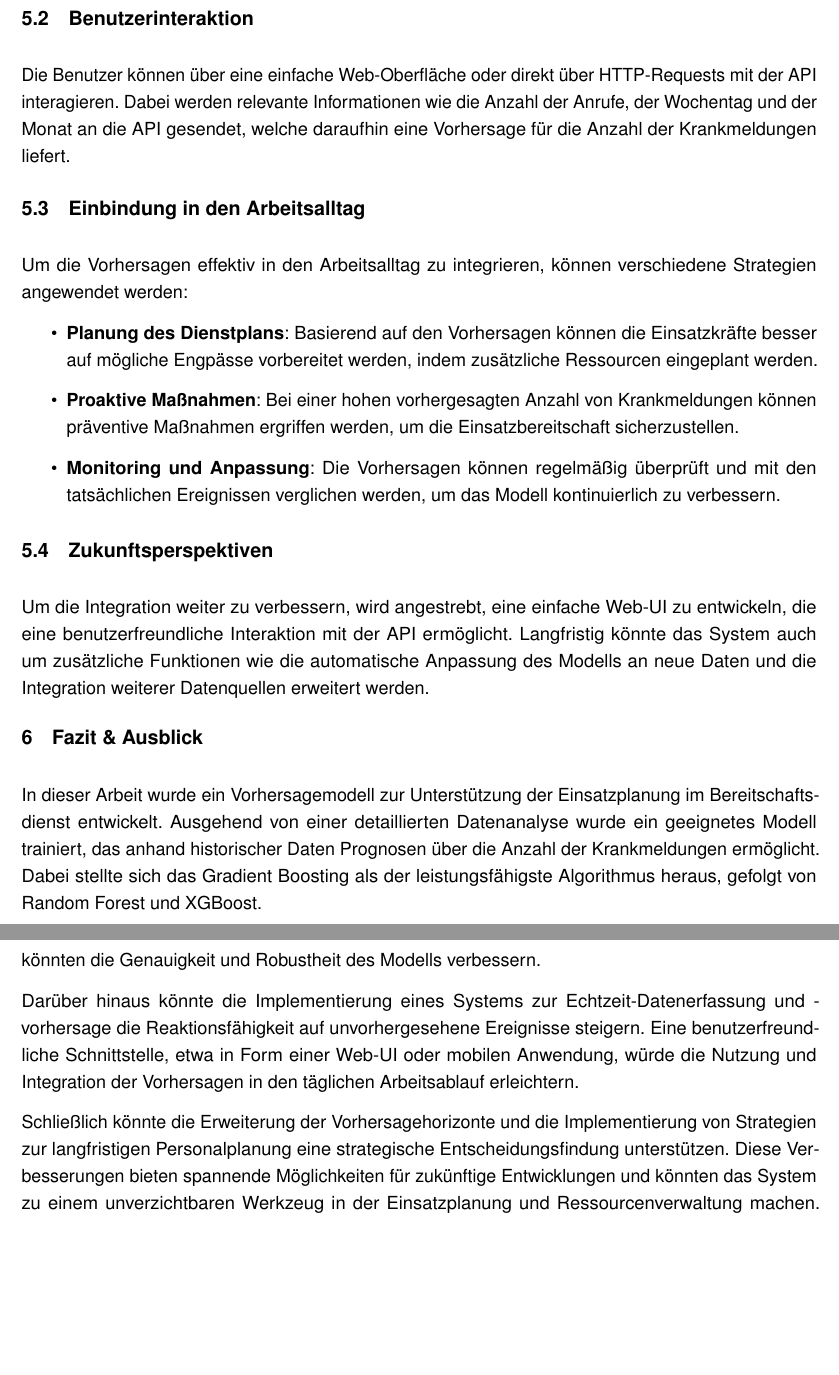
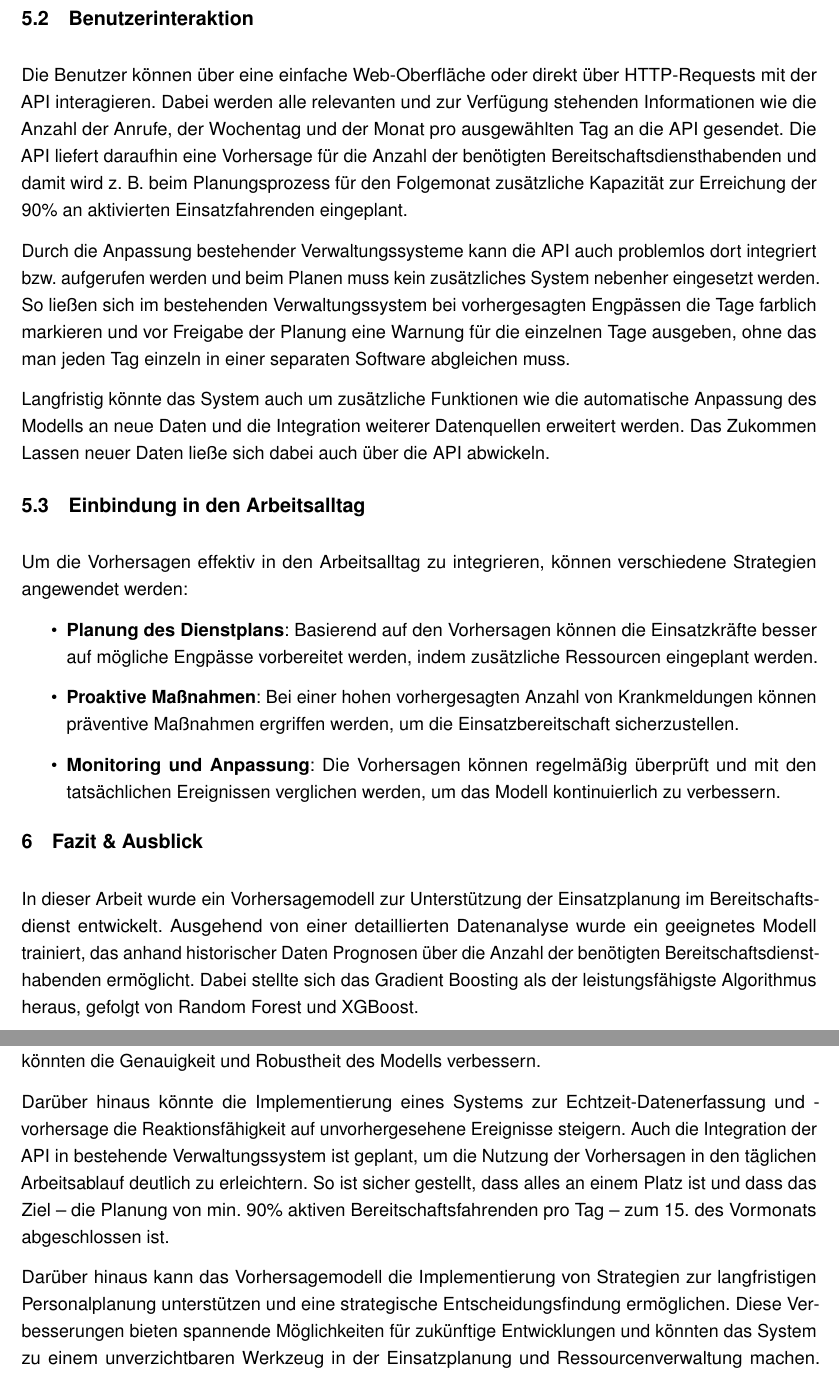
Before and after one commit to jasper-bk/Fallstudie_Model_Engineering_SoSe2024, a LaTeX thesis (docs/Dokument.tex): two parts of pages 17 and 18 of 19, joined at a grey line, cut so that both start at the same text, the shorter picture padded with empty space. Compiled offline with pdfLaTeX.

Commit message:
Textpassagen überarbeitet. Aufgabenstellung fokussiert. Neue To-Dos definiert

```diff
--- a/docs/Dokument.tex
+++ b/docs/Dokument.tex
@@ -742,9 +748,14 @@ toc=bibliography,	% Literaturverzeichnis im Inhaltsverzeichnis darstellen
     \section{Benutzerinteraktion}
 
         Die Benutzer können über eine einfache Web-Oberfläche oder direkt über HTTP-Requests mit der API interagieren.
-        Dabei werden relevante Informationen wie die Anzahl der Anrufe, der Wochentag und der Monat an die API gesendet, welche daraufhin eine Vorhersage für die Anzahl der Krankmeldungen liefert.
+        Dabei werden alle relevanten und zur Verfügung stehenden Informationen wie die Anzahl der Anrufe, der Wochentag und der Monat pro ausgewählten Tag an die API gesendet.
+        Die API liefert daraufhin eine Vorhersage für die Anzahl der benötigten Bereitschaftsdiensthabenden und damit wird z. B. beim Planungsprozess für den Folgemonat zusätzliche Kapazität zur Erreichung der 90\% an aktivierten Einsatzfahrenden eingeplant.
 
-        % To-Do: evtl auch in bestehendes Verwaltungssystem integrieren und dann warnen, wenn Engpässe "vermutet" bzw predictet werden
+        Durch die Anpassung bestehender Verwaltungssysteme kann die API auch problemlos dort integriert bzw. aufgerufen werden und beim Planen muss kein zusätzliches System nebenher eingesetzt werden.
+        So ließen sich im bestehenden Verwaltungssystem bei vorhergesagten Engpässen die Tage farblich markieren und vor Freigabe der Planung eine Warnung für die einzelnen Tage ausgeben, ohne das man jeden Tag einzeln in einer separaten Software abgleichen muss.
+
+        Langfristig könnte das System auch um zusätzliche Funktionen wie die automatische Anpassung des Modells an neue Daten und die Integration weiterer Datenquellen erweitert werden.
+        Das Zukommen Lassen neuer Daten ließe sich dabei auch über die API abwickeln.
 
     \section{Einbindung in den Arbeitsalltag}
 
@@ -755,17 +766,10 @@ toc=bibliography,	% Literaturverzeichnis im Inhaltsverzeichnis darstellen
             \item \textbf{Monitoring und Anpassung}: Die Vorhersagen können regelmäßig überprüft und mit den tatsächlichen Ereignissen verglichen werden, um das Modell kontinuierlich zu verbessern.
         \end{itemize}
 
-    \section{Zukunftsperspektiven}
-
-        Um die Integration weiter zu verbessern, wird angestrebt, eine einfache Web-UI zu entwickeln, die eine benutzerfreundliche Interaktion mit der API ermöglicht.
-        Langfristig könnte das System auch um zusätzliche Funktionen wie die automatische Anpassung des Modells an neue Daten und die Integration weiterer Datenquellen erweitert werden.
-
-        % To-Do: Auch hier wieder berücksichtigen, ob es nicht Sinn macht die API in eine bestehendes Verwaltungssystem anzubinden, um bei der Planung bereits vor Engpässen zu warnen
-
 \chapter{Fazit \& Ausblick}
 
     In dieser Arbeit wurde ein Vorhersagemodell zur Unterstützung der Einsatzplanung im Bereitschaftsdienst entwickelt.
-    Ausgehend von einer detaillierten Datenanalyse wurde ein geeignetes Modell trainiert, das anhand historischer Daten Prognosen über die Anzahl der Krankmeldungen ermöglicht.
+    Ausgehend von einer detaillierten Datenanalyse wurde ein geeignetes Modell trainiert, das anhand historischer Daten Prognosen über die Anzahl der benötigten Bereitschaftsdiensthabenden ermöglicht.
     Dabei stellte sich das Gradient Boosting als der leistungsfähigste Algorithmus heraus, gefolgt von Random Forest und XGBoost.
 
     Die Integration des Modells in den Arbeitsalltag wurde durch eine API realisiert, die eine einfache und effektive Nutzung der Vorhersagen ermöglicht.
@@ -777,9 +781,10 @@ toc=bibliography,	% Literaturverzeichnis im Inhaltsverzeichnis darstellen
     Die kontinuierliche Überwachung der Modellleistung und die Anpassung der Hyperparameter könnten die Genauigkeit und Robustheit des Modells verbessern.
 
     Darüber hinaus könnte die Implementierung eines Systems zur Echtzeit-Datenerfassung und -vorhersage die Reaktionsfähigkeit auf unvorhergesehene Ereignisse steigern.
-    Eine benutzerfreundliche Schnittstelle, etwa in Form einer Web-UI oder mobilen Anwendung, würde die Nutzung und Integration der Vorhersagen in den täglichen Arbeitsablauf erleichtern.
+    Auch die Integration der API in bestehende Verwaltungssystem ist geplant, um die Nutzung der Vorhersagen in den täglichen Arbeitsablauf deutlich zu erleichtern.
+    So ist sicher gestellt, dass alles an einem Platz ist und dass das Ziel -- die Planung von min. 90\% aktiven Bereitschaftsfahrenden pro Tag -- zum 15. des Vormonats abgeschlossen ist.
 
-    Schließlich könnte die Erweiterung der Vorhersagehorizonte und die Implementierung von Strategien zur langfristigen Personalplanung eine strategische Entscheidungsfindung unterstützen.
+    Darüber hinaus kann das Vorhersagemodell die Implementierung von Strategien zur langfristigen Personalplanung unterstützen und eine strategische Entscheidungsfindung ermöglichen.
     Diese Verbesserungen bieten spannende Möglichkeiten für zukünftige Entwicklungen und könnten das System zu einem unverzichtbaren Werkzeug in der Einsatzplanung und Ressourcenverwaltung machen.
     Insgesamt bietet diese Arbeit eine solide Grundlage für weitere Forschung und Entwicklung in diesem Bereich.
 
```
Also changed, not shown: docs/Dokument.pdf, docs/Dokument.tex (14 more changed lines), 1 other file.
